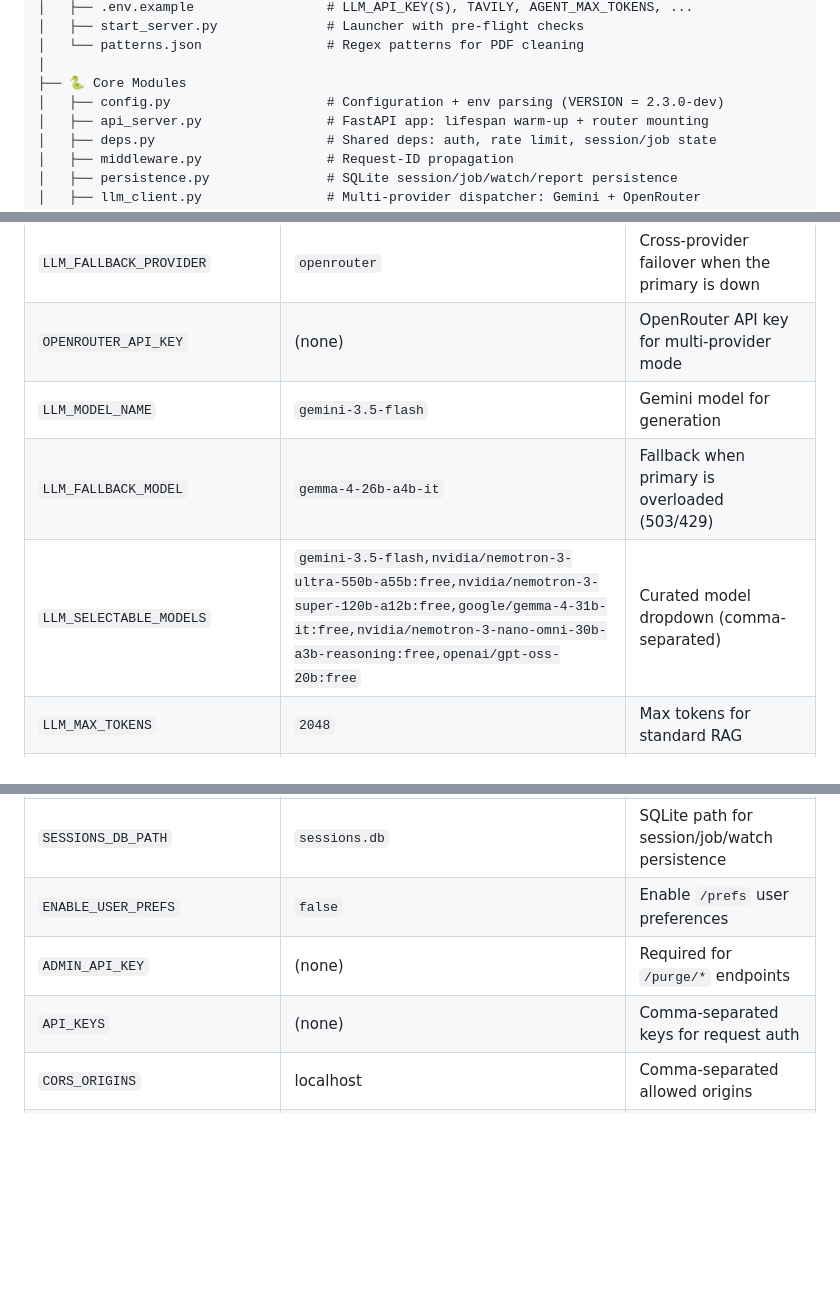
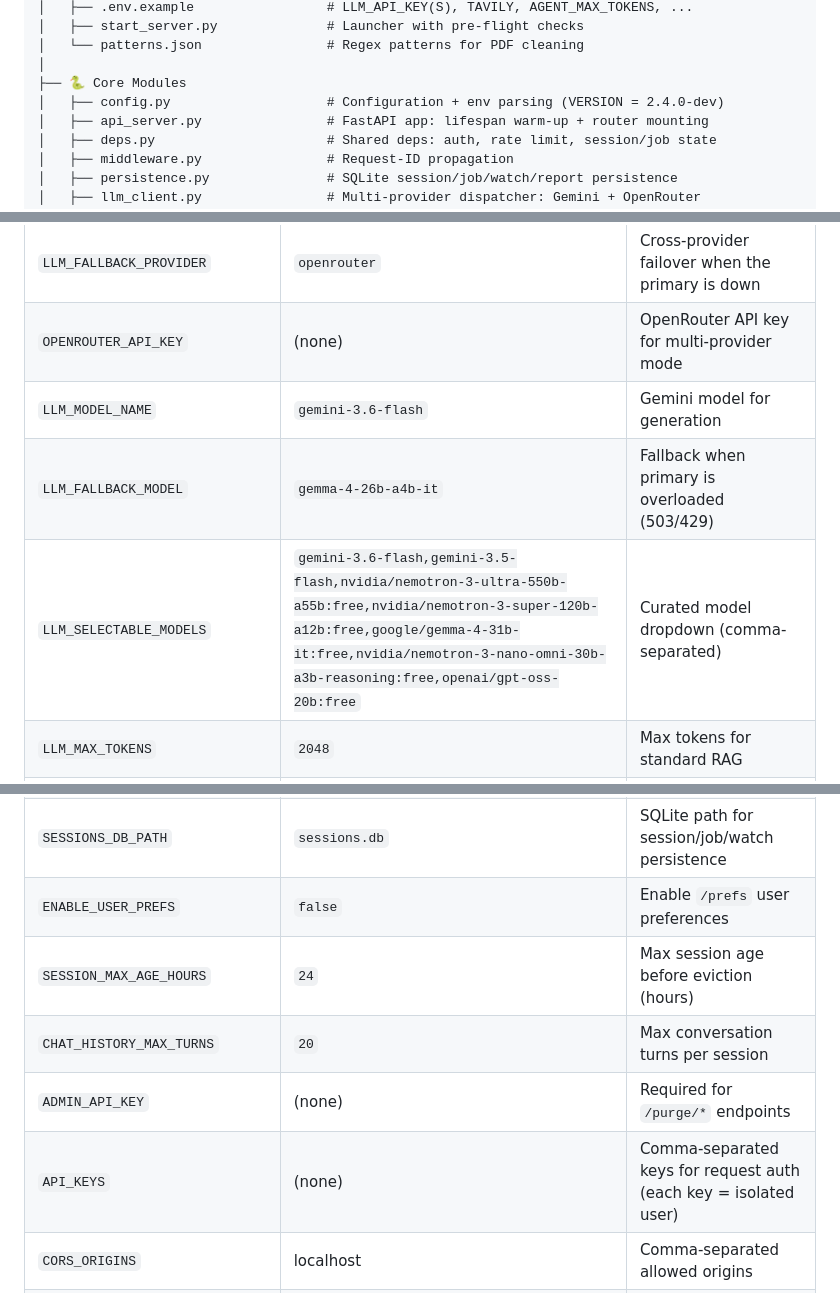
Before and after one commit to DNSdecoded/IndicRAG, a Markdown page: README.md, 3 parts joined by grey strips. GitHub-like rendering; blank space fills up the shorter version.

```diff
--- a/README.md
+++ b/README.md
@@ -314,7 +300,7 @@ IndicRAG/
 │   └── patterns.json                # Regex patterns for PDF cleaning
 │
 ├── 🐍 Core Modules
-│   ├── config.py                    # Configuration + env parsing (VERSION = 2.3.0-dev)
+│   ├── config.py                    # Configuration + env parsing (VERSION = 2.4.0-dev)
 │   ├── api_server.py                # FastAPI app: lifespan warm-up + router mounting
 │   ├── deps.py                      # Shared deps: auth, rate limit, session/job state
 │   ├── middleware.py                # Request-ID propagation
@@ -397,9 +383,9 @@ Key settings (all overridable via environment variables):
 | `LLM_PROVIDER` | `gemini` | Primary LLM provider: `gemini` or `openrouter` |
 | `LLM_FALLBACK_PROVIDER` | `openrouter` | Cross-provider failover when the primary is down |
 | `OPENROUTER_API_KEY` | (none) | OpenRouter API key for multi-provider mode |
-| `LLM_MODEL_NAME` | `gemini-3.5-flash` | Gemini model for generation |
+| `LLM_MODEL_NAME` | `gemini-3.6-flash` | Gemini model for generation |
 | `LLM_FALLBACK_MODEL` | `gemma-4-26b-a4b-it` | Fallback when primary is overloaded (503/429) |
-| `LLM_SELECTABLE_MODELS` | `gemini-3.5-flash,nvidia/nemotron-3-ultra-550b-a55b:free,nvidia/nemotron-3-super-120b-a12b:free,google/gemma-4-31b-it:free,nvidia/nemotron-3-nano-omni-30b-a3b-reasoning:free,openai/gpt-oss-20b:free` | Curated model dropdown (comma-separated) |
+| `LLM_SELECTABLE_MODELS` | `gemini-3.6-flash,gemini-3.5-flash,nvidia/nemotron-3-ultra-550b-a55b:free,nvidia/nemotron-3-super-120b-a12b:free,google/gemma-4-31b-it:free,nvidia/nemotron-3-nano-omni-30b-a3b-reasoning:free,openai/gpt-oss-20b:free` | Curated model dropdown (comma-separated) |
 | `LLM_MAX_TOKENS` | `2048` | Max tokens for standard RAG |
 | `AGENT_MAX_TOKENS` | `8192` | Max tokens for agentic pipeline |
 | `AGENT_TIMEOUT` | `120` | Agent pipeline timeout (seconds) → 504 |
@@ -429,8 +415,10 @@ Key settings (all overridable via environment variables):
 | `GEMINI_CACHE_TTL` | `3600` | Prompt cache lifetime (seconds) |
 | `SESSIONS_DB_PATH` | `sessions.db` | SQLite path for session/job/watch persistence |
 | `ENABLE_USER_PREFS` | `false` | Enable `/prefs` user preferences |
+| `SESSION_MAX_AGE_HOURS` | `24` | Max session age before eviction (hours) |
+| `CHAT_HISTORY_MAX_TURNS` | `20` | Max conversation turns per session |
 | `ADMIN_API_KEY` | (none) | Required for `/purge/*` endpoints |
-| `API_KEYS` | (none) | Comma-separated keys for request auth |
+| `API_KEYS` | (none) | Comma-separated keys for request auth (each key = isolated user) |
 | `CORS_ORIGINS` | localhost | Comma-separated allowed origins |
 | `LLM_CACHE_SIZE` / `LLM_CACHE_TTL` | `128` / `600` | LLM response cache |
 | `RETRIEVAL_CACHE_SIZE` / `RETRIEVAL_CACHE_TTL` | `64` / `300` | Retrieval cache |
```
Also changed, not shown: other parts of README.md (+12 -26 lines).
